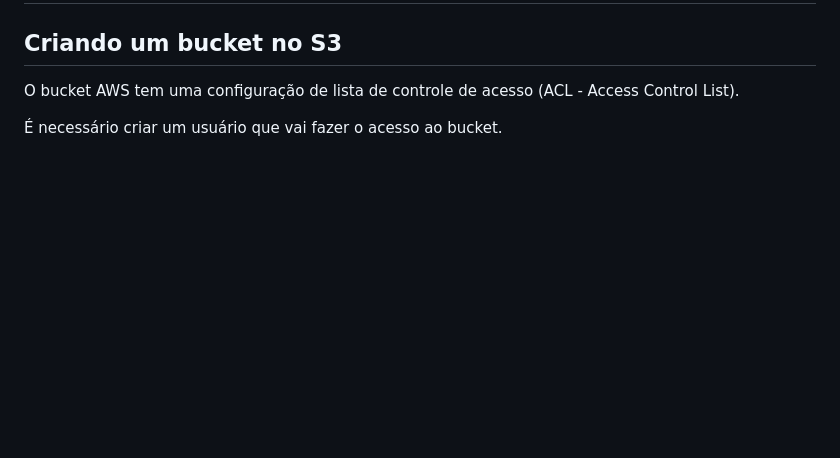
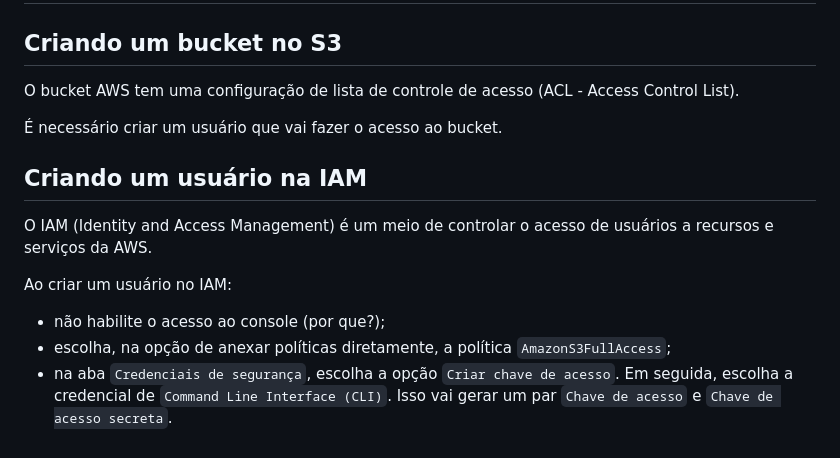
Before and after one commit to thiagomarcal1984/alura-django-crud-s3, a Markdown page: README.md, the part around the change. Rendered like a GitHub page; blank space fills up the shorter version.

Commit message:
Criando um usuário na IAM

```diff
--- a/README.md
+++ b/README.md
@@ -297,3 +297,11 @@ Mudança no template `galeria/index.html` para conter as referências à nova vi
 O bucket AWS tem uma configuração de lista de controle de acesso (ACL - Access Control List).
 
 É necessário criar um usuário que vai fazer o acesso ao bucket.
+
+## Criando um usuário na IAM
+O IAM (Identity and Access Management) é um meio de controlar o acesso de usuários a recursos e serviços da AWS.
+
+Ao criar um usuário no IAM:
+* não habilite o acesso ao console (por que?);
+* escolha, na opção de anexar políticas diretamente, a política `AmazonS3FullAccess`;
+* na aba `Credenciais de segurança`, escolha a opção `Criar chave de acesso`. Em seguida, escolha a credencial de `Command Line Interface (CLI)`. Isso vai gerar um par `Chave de acesso` e `Chave de acesso secreta`.
```
